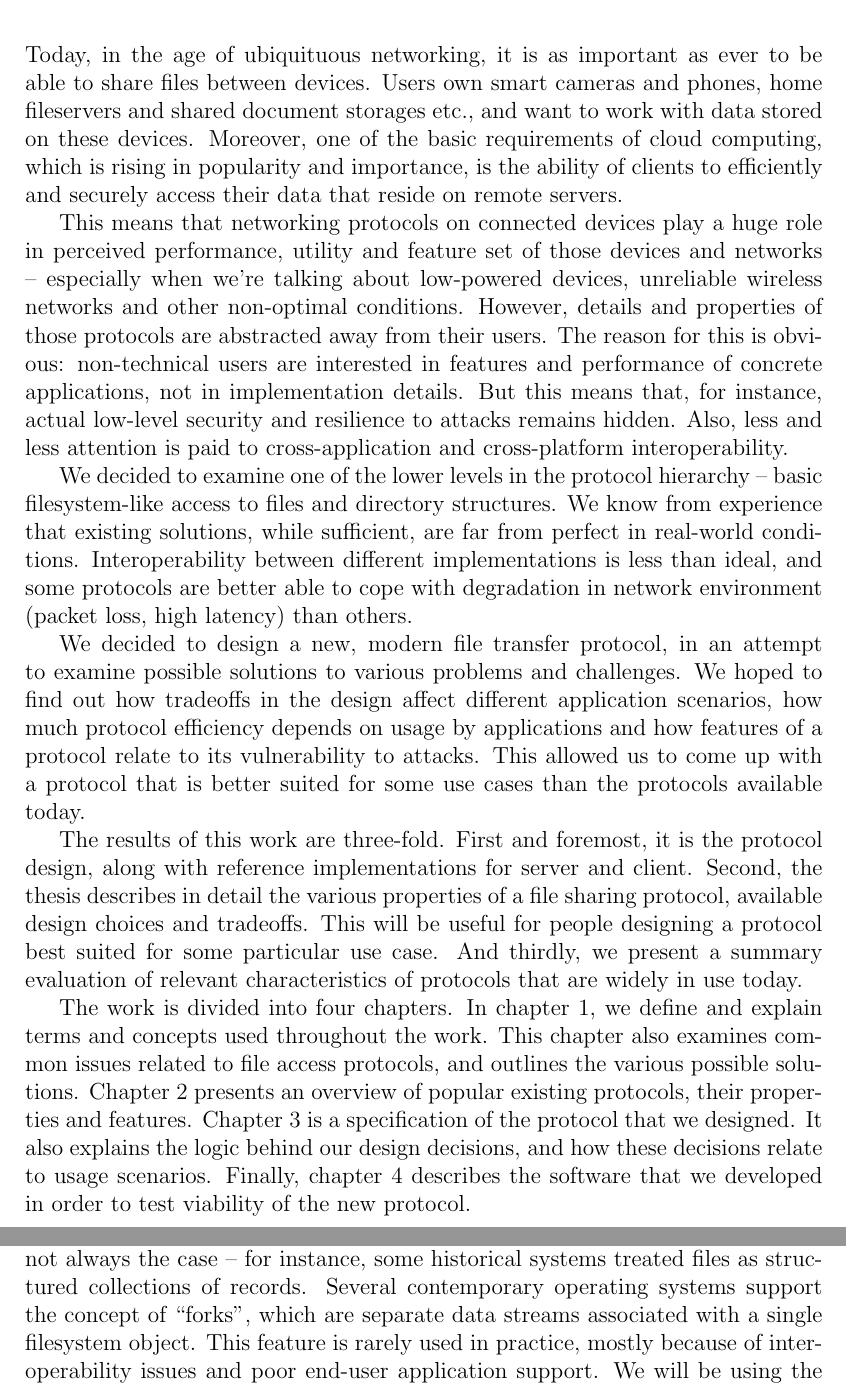
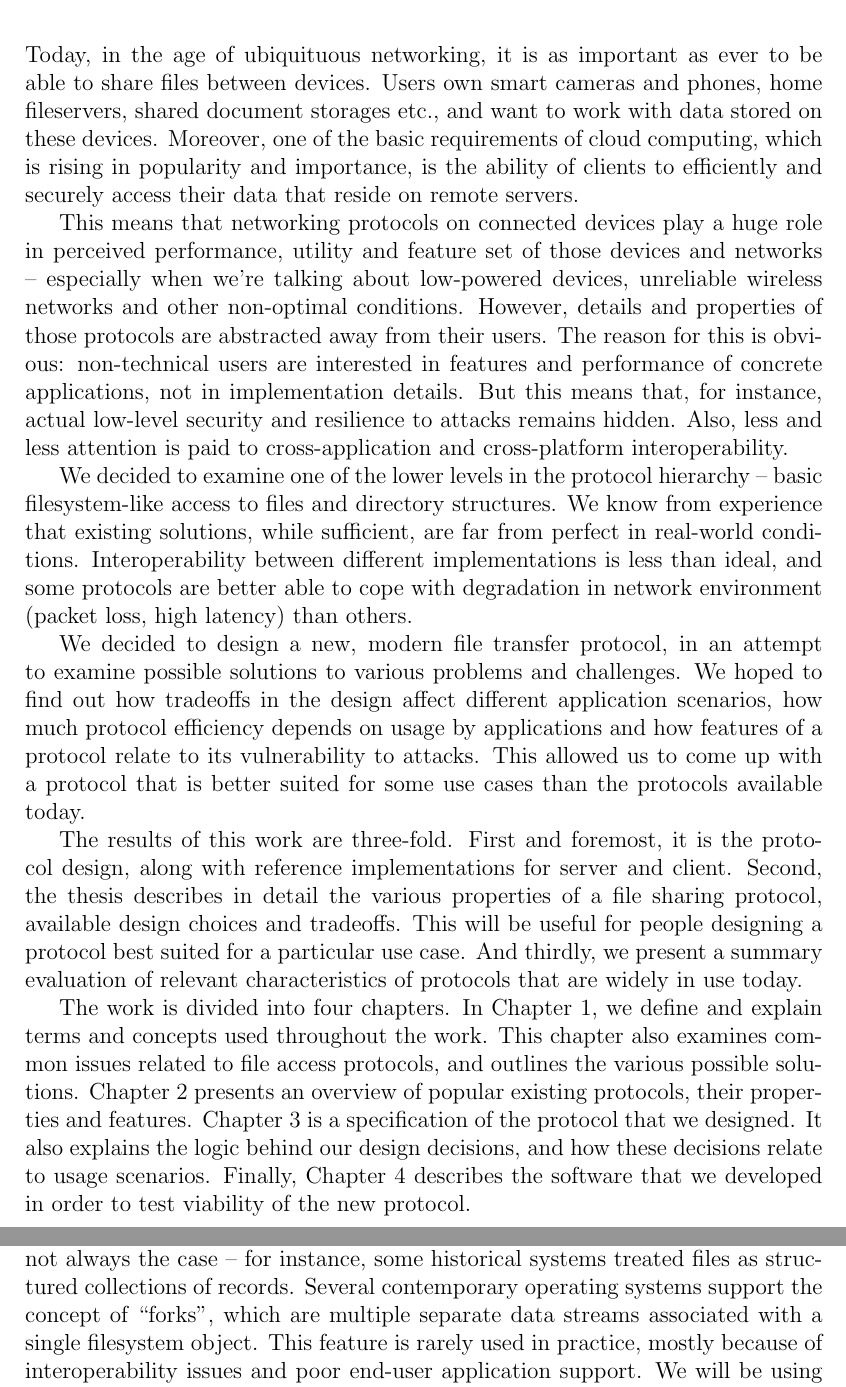
Before and after one commit to matejcik/newtp, a LaTeX thesis (tex/thesis.tex, which reads tex/1-problem-definition.tex, tex/preface.tex): two parts of pages 7 and 8 of 51, joined at a grey line, cut so that both start at the same text. Compiled offline with pdfLaTeX.

Commit message:
připomínky od Kláry a mje

```diff
--- a/tex/1-problem-definition.tex
+++ b/tex/1-problem-definition.tex
@@ -20,9 +20,9 @@ remaining, naming the target entry.
 
 A {\it file} is usually taken to mean an opaque string of binary data. This was not always the case -- for
 instance, some historical systems treated files as structured collections of records. Several contemporary
-operating systems support the concept of ``forks'', which are separate data streams associated with a single
-filesystem object. This feature is rarely used in practice, mostly because of interoperability issues and poor
-end-user application support. We will be using the single-stream interpretation of the term.
+operating systems support the concept of ``forks'', which are multiple separate data streams associated with
+a single filesystem object. This feature is rarely used in practice, mostly because of interoperability issues
+and poor end-user application support. We will be using the single-stream interpretation of the term.
 
 Throughout this work, the word ``filesystem'' is used to denote both the hierarchy of directories and files,
 and a concrete implementation or format of this hierarchy, with particular features.  In most cases, the
--- a/tex/preface.tex
+++ b/tex/preface.tex
@@ -2,7 +2,7 @@
 \addcontentsline{toc}{chapter}{Introduction}
 
 Today, in the age of ubiquituous networking, it is as important as ever to be able to share files between
-devices. Users own smart cameras and phones, home fileservers and shared document storages etc., and want to
+devices. Users own smart cameras and phones, home fileservers, shared document storages etc., and want to
 work with data stored on these devices. Moreover, one of the basic requirements of cloud computing, which is
 rising in popularity and importance, is the ability of clients to efficiently and securely access their data
 that reside on remote servers.
@@ -30,12 +30,12 @@ use cases than the protocols available today.
 The results of this work are three-fold. First and foremost, it is the protocol design, along with reference
 implementations for server and client. Second, the thesis describes in detail the various properties of a file
 sharing protocol, available design choices and tradeoffs.  This will be useful for people designing a protocol
-best suited for some particular use case. And thirdly, we present a summary evaluation of relevant
-characteristics of protocols that are widely in use today.
+best suited for a particular use case. And thirdly, we present a summary evaluation of relevant characteristics
+of protocols that are widely in use today.
 
-The work is divided into four chapters. In chapter 1, we define and explain terms and concepts used throughout
+The work is divided into four chapters. In Chapter 1, we define and explain terms and concepts used throughout
 the work. This chapter also examines common issues related to file access protocols, and outlines the various
 possible solutions. Chapter 2 presents an overview of popular existing protocols, their properties and
 features. Chapter 3 is a specification of the protocol that we designed. It also explains the logic behind our
-design decisions, and how these decisions relate to usage scenarios. Finally, chapter 4 describes the software
+design decisions, and how these decisions relate to usage scenarios. Finally, Chapter 4 describes the software
 that we developed in order to test viability of the new protocol.
```
Also changed, not shown: tex/bibliography.tex (+12 -11 lines), tex/1-problem-definition.tex (2 more changed lines).
